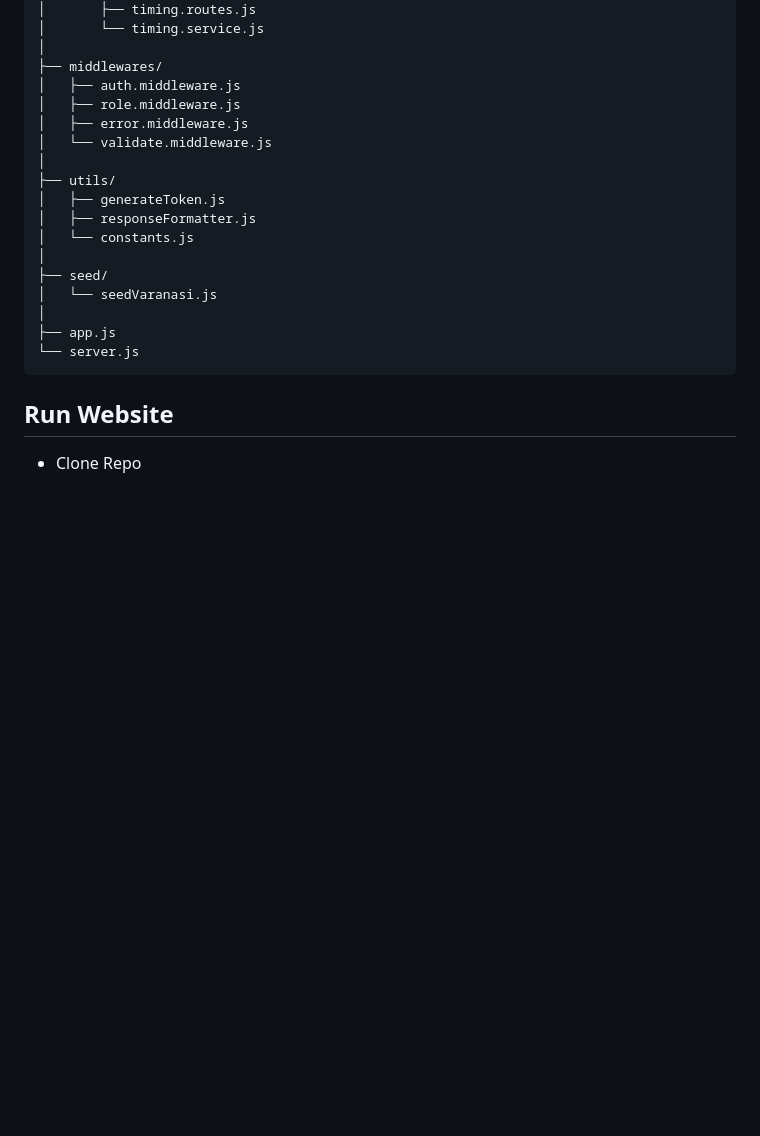
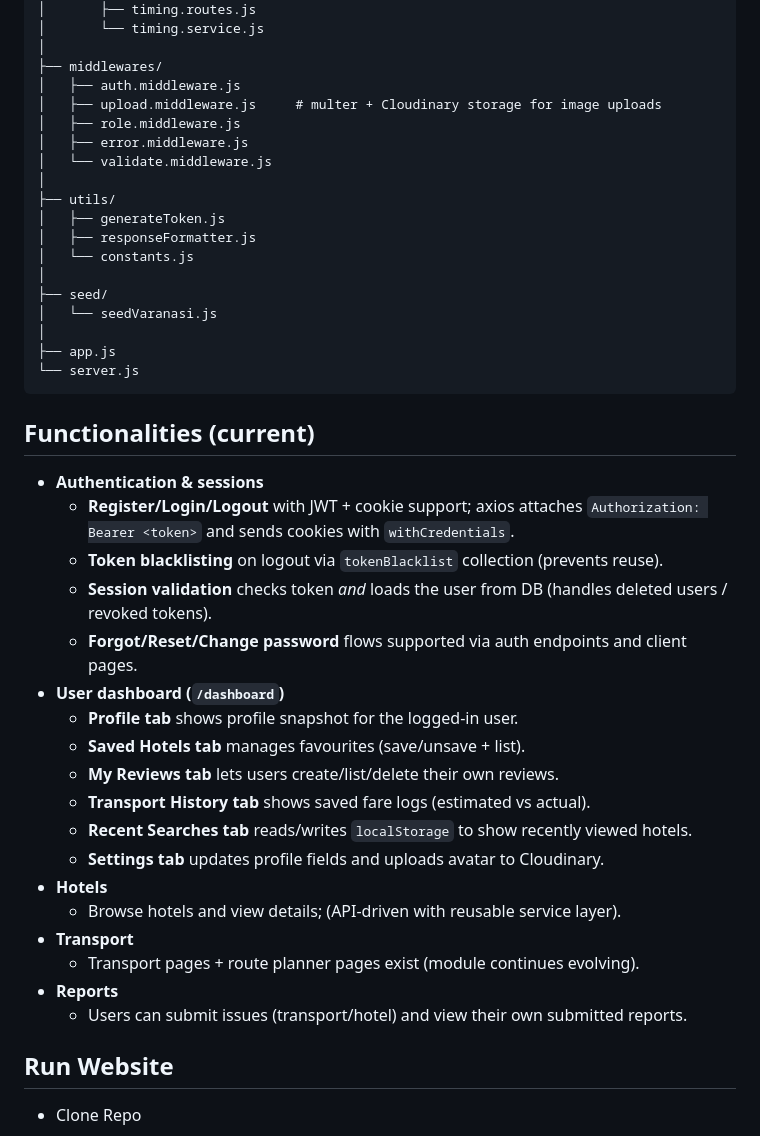
Before and after one commit to coderujwal3/Dhoomchhalle, a Markdown page: README.md, the part around one of its changes. GitHub-like rendering; blank space fills up the shorter version.

````diff
--- a/README.md
+++ b/README.md
@@ -258,6 +322,7 @@ server/
 │
 ├── middlewares/
 │   ├── auth.middleware.js
+│   ├── upload.middleware.js     # multer + Cloudinary storage for image uploads
 │   ├── role.middleware.js
 │   ├── error.middleware.js
 │   └── validate.middleware.js
@@ -273,6 +338,26 @@ server/
 ├── app.js
 └── server.js
 ```
+
+## Functionalities (current)
+- **Authentication & sessions**
+  - **Register/Login/Logout** with JWT + cookie support; axios attaches `Authorization: Bearer <token>` and sends cookies with `withCredentials`.
+  - **Token blacklisting** on logout via `tokenBlacklist` collection (prevents reuse).
+  - **Session validation** checks token *and* loads the user from DB (handles deleted users / revoked tokens).
+  - **Forgot/Reset/Change password** flows supported via auth endpoints and client pages.
+- **User dashboard (`/dashboard`)**
+  - **Profile tab** shows profile snapshot for the logged-in user.
+  - **Saved Hotels tab** manages favourites (save/unsave + list).
+  - **My Reviews tab** lets users create/list/delete their own reviews.
+  - **Transport History tab** shows saved fare logs (estimated vs actual).
+  - **Recent Searches tab** reads/writes `localStorage` to show recently viewed hotels.
+  - **Settings tab** updates profile fields and uploads avatar to Cloudinary.
+- **Hotels**
+  - Browse hotels and view details; (API-driven with reusable service layer).
+- **Transport**
+  - Transport pages + route planner pages exist (module continues evolving).
+- **Reports**
+  - Users can submit issues (transport/hotel) and view their own submitted reports.
 
 ## Run Website
 - Clone Repo
````
Also changed, not shown: other parts of README.md (+84 -20 lines).
